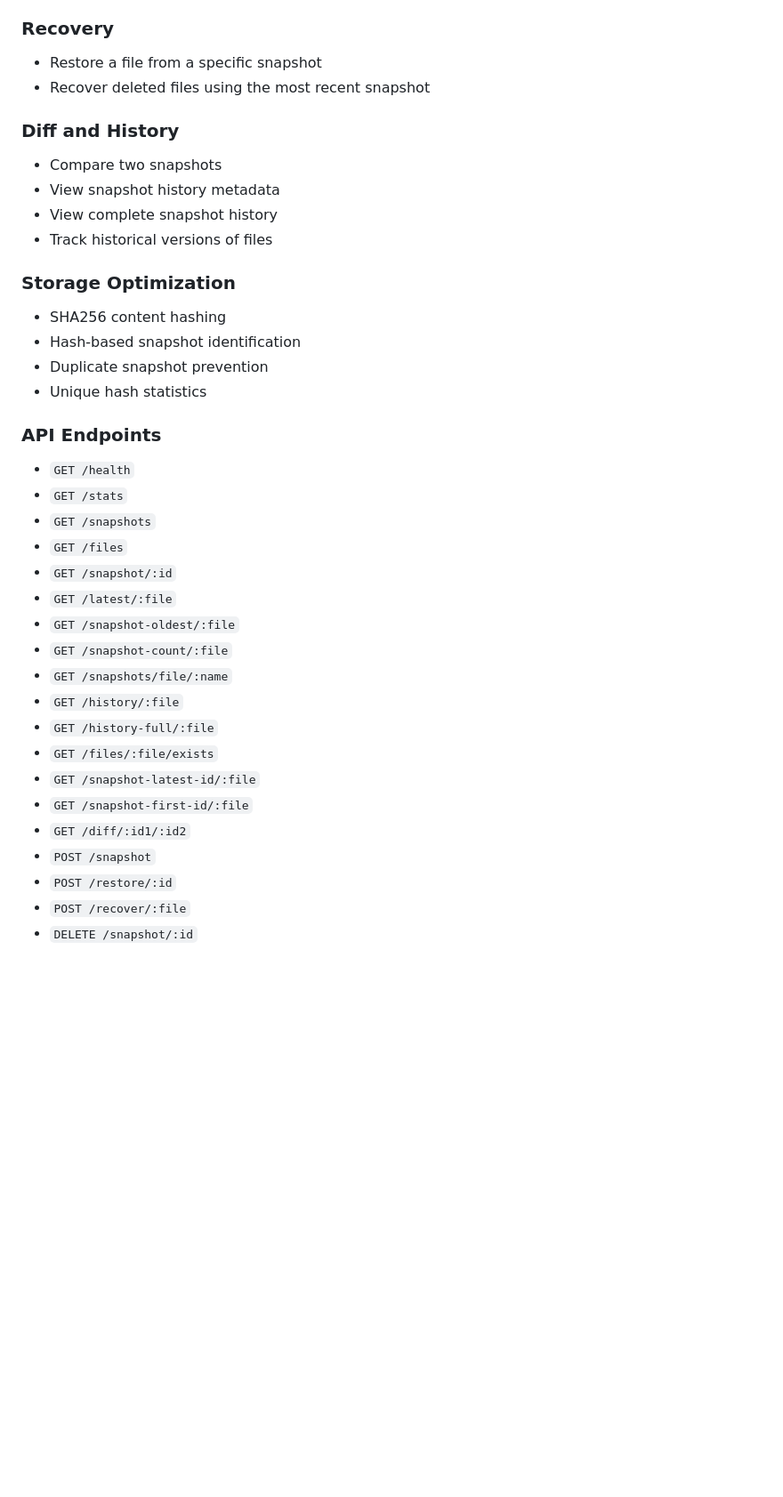
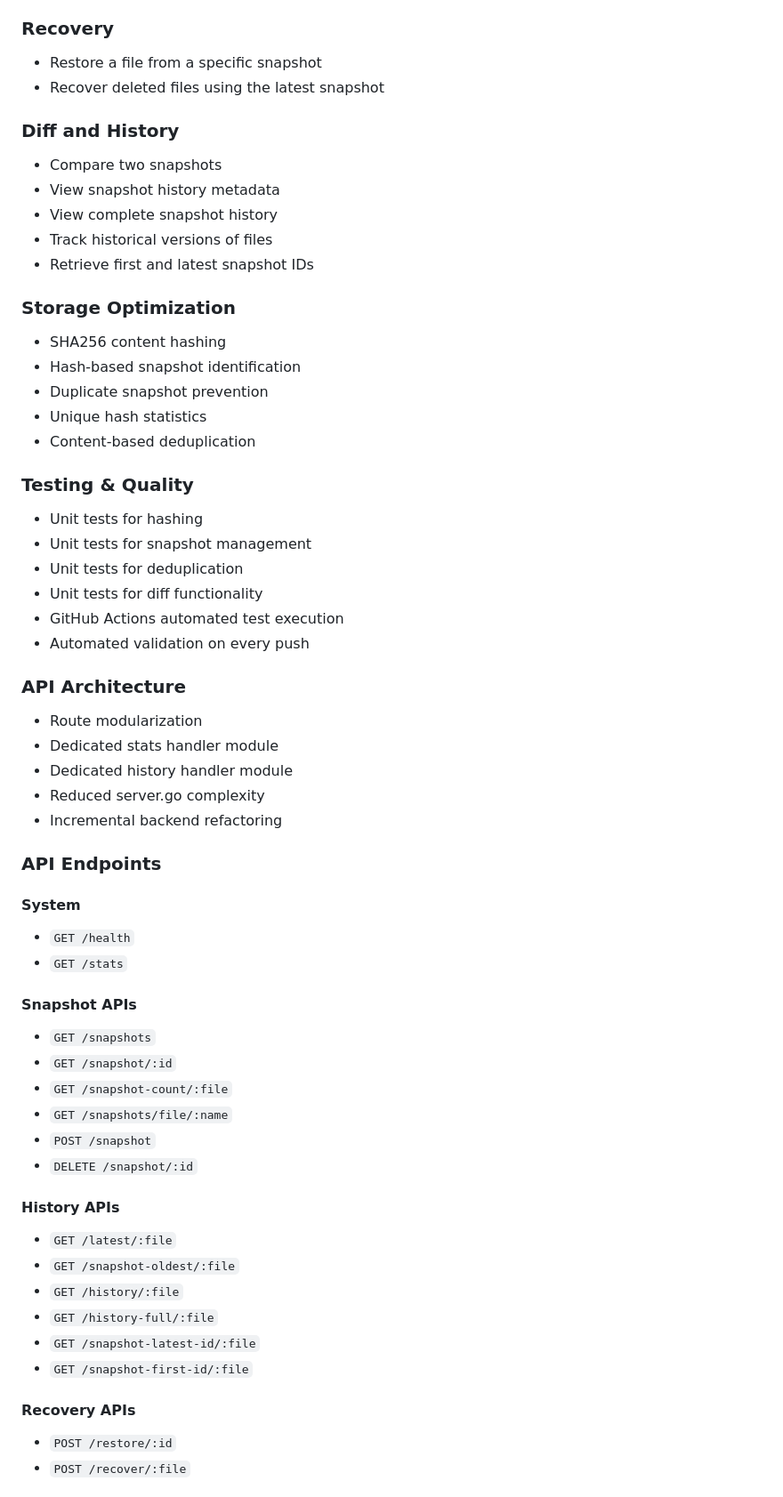
Before and after one commit to siddharthmnn/rewindfs, a Markdown page: README.md, the part around one of its changes. Shown at 89% size. Drawn GitHub-style; blank space fills up the shorter version.

```diff
--- a/README.md
+++ b/README.md
@@ -62,7 +68,7 @@ The project explores how modern version-control systems and snapshot-based files
 ### Recovery
 
 * Restore a file from a specific snapshot
-* Recover deleted files using the most recent snapshot
+* Recover deleted files using the latest snapshot
 
 ### Diff and History
 
@@ -70,6 +76,7 @@ The project explores how modern version-control systems and snapshot-based files
 * View snapshot history metadata
 * View complete snapshot history
 * Track historical versions of files
+* Retrieve first and latest snapshot IDs
 
 ### Storage Optimization
 
@@ -77,26 +84,52 @@ The project explores how modern version-control systems and snapshot-based files
 * Hash-based snapshot identification
 * Duplicate snapshot prevention
 * Unique hash statistics
+* Content-based deduplication
+
+### Testing & Quality
+
+* Unit tests for hashing
+* Unit tests for snapshot management
+* Unit tests for deduplication
+* Unit tests for diff functionality
+* GitHub Actions automated test execution
+* Automated validation on every push
+
+### API Architecture
+
+* Route modularization
+* Dedicated stats handler module
+* Dedicated history handler module
+* Reduced server.go complexity
+* Incremental backend refactoring
 
 ### API Endpoints
 
+#### System
+
 * `GET /health`
 * `GET /stats`
+
+#### Snapshot APIs
+
 * `GET /snapshots`
-* `GET /files`
 * `GET /snapshot/:id`
+* `GET /snapshot-count/:file`
+* `GET /snapshots/file/:name`
+* `POST /snapshot`
+* `DELETE /snapshot/:id`
+
+#### History APIs
+
 * `GET /latest/:file`
 * `GET /snapshot-oldest/:file`
-* `GET /snapshot-count/:file`
-* `GET /snapshots/file/:name`
 * `GET /history/:file`
 * `GET /history-full/:file`
-* `GET /files/:file/exists`
 * `GET /snapshot-latest-id/:file`
 * `GET /snapshot-first-id/:file`
-* `GET /diff/:id1/:id2`
-* `POST /snapshot`
+
+#### Recovery APIs
+
 * `POST /restore/:id`
 * `POST /recover/:file`
-* `DELETE /snapshot/:id`
 
```
Also changed, not shown: other parts of README.md (+64 -28 lines).
